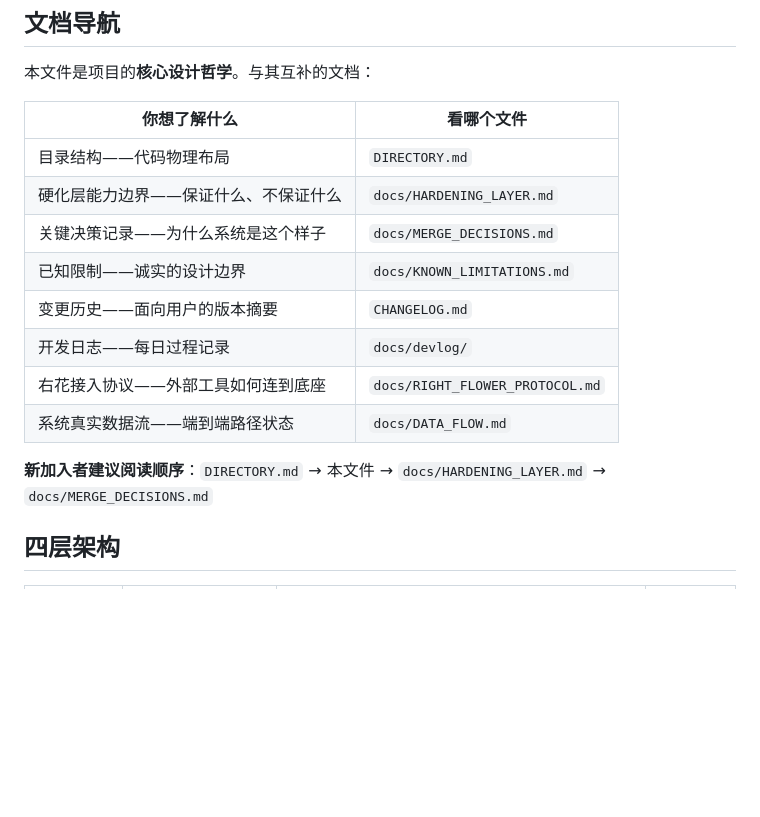
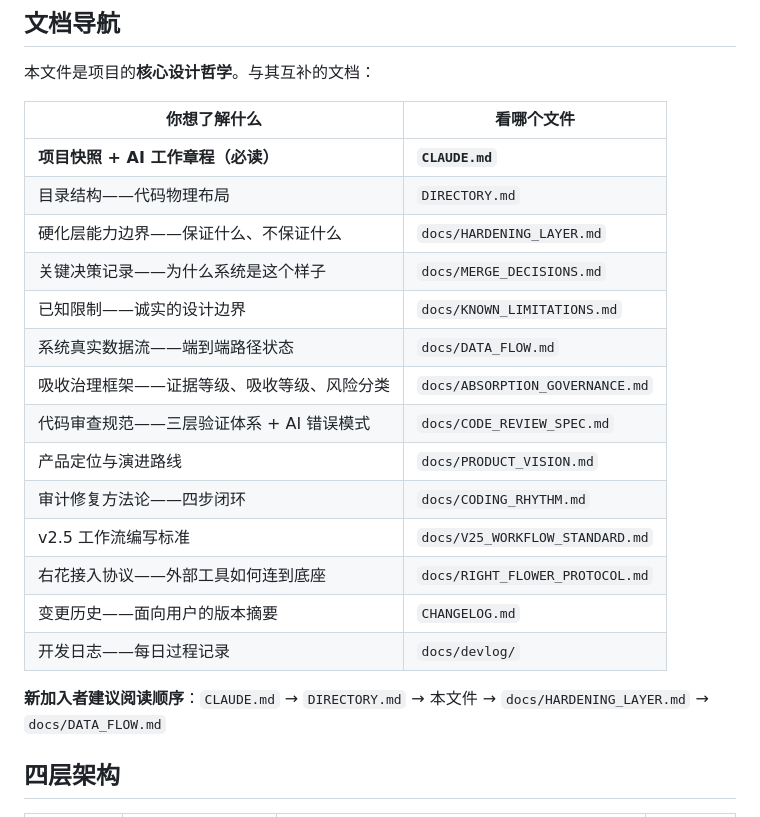
Before and after one commit to diuclive-lab/beishan-core, a Markdown page: DESIGN_PRINCIPLES.md, the part around the change. Drawn GitHub-style; blank space fills up the shorter version.

Commit message:
docs: 文档导航表全面更新 — 从 8 项扩展到 14 项
新增: CLAUDE.md(必读), ABSORPTION_GOVERNANCE, CODE_REVIEW_SPEC,
      PRODUCT_VISION, CODING_RHYTHM, V25_WORKFLOW_STANDARD
阅读顺序改为 CLAUDE.md 第一

Co-Authored-By: Claude Opus 4.7 <noreply@anthropic.com>

```diff
--- a/DESIGN_PRINCIPLES.md
+++ b/DESIGN_PRINCIPLES.md
@@ -14,16 +14,22 @@
 
 | 你想了解什么 | 看哪个文件 |
 |-------------|-----------|
+| **项目快照 + AI 工作章程（必读）** | **`CLAUDE.md`** |
 | 目录结构——代码物理布局 | `DIRECTORY.md` |
 | 硬化层能力边界——保证什么、不保证什么 | `docs/HARDENING_LAYER.md` |
 | 关键决策记录——为什么系统是这个样子 | `docs/MERGE_DECISIONS.md` |
 | 已知限制——诚实的设计边界 | `docs/KNOWN_LIMITATIONS.md` |
+| 系统真实数据流——端到端路径状态 | `docs/DATA_FLOW.md` |
+| 吸收治理框架——证据等级、吸收等级、风险分类 | `docs/ABSORPTION_GOVERNANCE.md` |
+| 代码审查规范——三层验证体系 + AI 错误模式 | `docs/CODE_REVIEW_SPEC.md` |
+| 产品定位与演进路线 | `docs/PRODUCT_VISION.md` |
+| 审计修复方法论——四步闭环 | `docs/CODING_RHYTHM.md` |
+| v2.5 工作流编写标准 | `docs/V25_WORKFLOW_STANDARD.md` |
+| 右花接入协议——外部工具如何连到底座 | `docs/RIGHT_FLOWER_PROTOCOL.md` |
 | 变更历史——面向用户的版本摘要 | `CHANGELOG.md` |
 | 开发日志——每日过程记录 | `docs/devlog/` |
-| 右花接入协议——外部工具如何连到底座 | `docs/RIGHT_FLOWER_PROTOCOL.md` |
-| 系统真实数据流——端到端路径状态 | `docs/DATA_FLOW.md` |
 
-**新加入者建议阅读顺序**：`DIRECTORY.md` → 本文件 → `docs/HARDENING_LAYER.md` → `docs/MERGE_DECISIONS.md`
+**新加入者建议阅读顺序**：`CLAUDE.md` → `DIRECTORY.md` → 本文件 → `docs/HARDENING_LAYER.md` → `docs/DATA_FLOW.md`
 
 ## 四层架构
 
```
